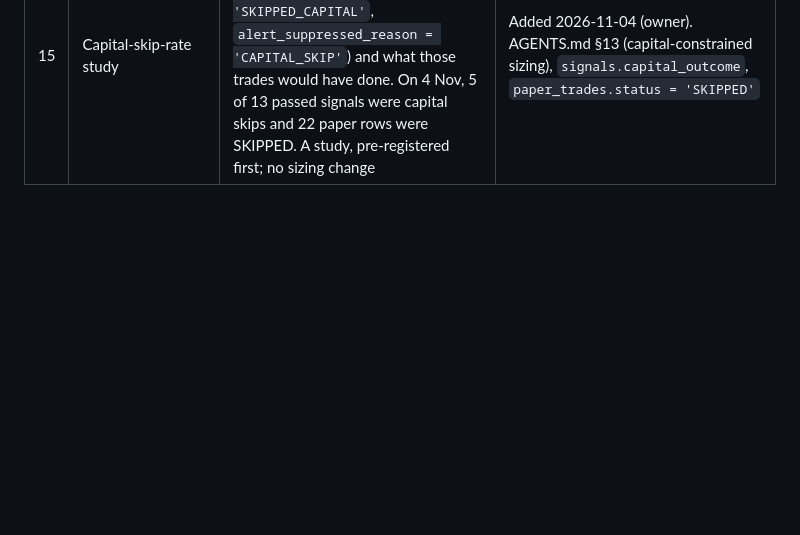
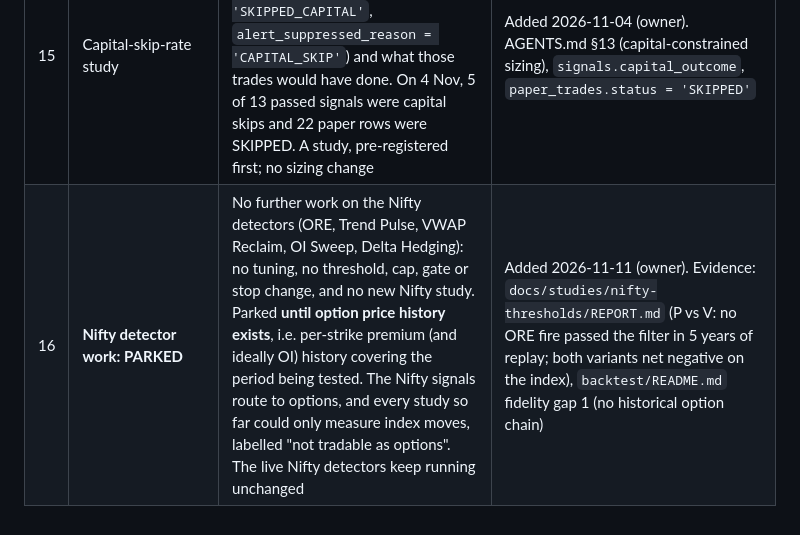
Before and after one commit to Abhishek-thakur1/insider-quant-engine, a Markdown page: BACKLOG.md, the part around the change. Rendered like a GitHub page; blank space fills up the shorter version.

Commit message:
docs(backlog): park further Nifty detector work until option price history exists (owner, 11 Nov)

```diff
--- a/BACKLOG.md
+++ b/BACKLOG.md
@@ -21,3 +21,4 @@ Added 2026-10-23, from the owner's list. The order isn't a priority order.
 | 13 | Summary time-exit count | The 15:45 daily summary's "TIME exits today" counts every `paper_trades` row with `exit_reason = 'TIME'`, SKIPPED rows included. On 4 Nov it said 36; 15 were CLOSED trades and 21 were SKIPPED rows. Count CLOSED rows only (or show the two apart) | Added 2026-11-04 (owner). Host script `~/evidence/monitor/check.sh` (summary mode), not in this repo |
 | 14 | Drop `quant_screener` from the 16:30 schedule | The 16:30 cron still runs `lifecycle.sh run_screener`, and the container was removed on 20 Oct, so it logs "No such container" and exit 1 every trading day. The daily list (dw-3, 19:00–22:00) replaced it. Remove the cron line (and the `run_screener` case, or keep it documented as retired); needs a scheduler image rebuild | Added 2026-11-04 (owner). `scheduler/crontab`, `scheduler/lifecycle.sh`, `tests/screenerWiring.test.ts` (asserts the 16:30 line today) |
 | 15 | Capital-skip-rate study | How often signals that passed the filter are skipped for capital (`capital_outcome = 'SKIPPED_CAPITAL'`, `alert_suppressed_reason = 'CAPITAL_SKIP'`) and what those trades would have done. On 4 Nov, 5 of 13 passed signals were capital skips and 22 paper rows were SKIPPED. A study, pre-registered first; no sizing change | Added 2026-11-04 (owner). AGENTS.md §13 (capital-constrained sizing), `signals.capital_outcome`, `paper_trades.status = 'SKIPPED'` |
+| 16 | **Nifty detector work: PARKED** | No further work on the Nifty detectors (ORE, Trend Pulse, VWAP Reclaim, OI Sweep, Delta Hedging): no tuning, no threshold, cap, gate or stop change, and no new Nifty study. Parked **until option price history exists**, i.e. per-strike premium (and ideally OI) history covering the period being tested. The Nifty signals route to options, and every study so far could only measure index moves, labelled "not tradable as options". The live Nifty detectors keep running unchanged | Added 2026-11-11 (owner). Evidence: `docs/studies/nifty-thresholds/REPORT.md` (P vs V: no ORE fire passed the filter in 5 years of replay; both variants net negative on the index), `backtest/README.md` fidelity gap 1 (no historical option chain) |
```
